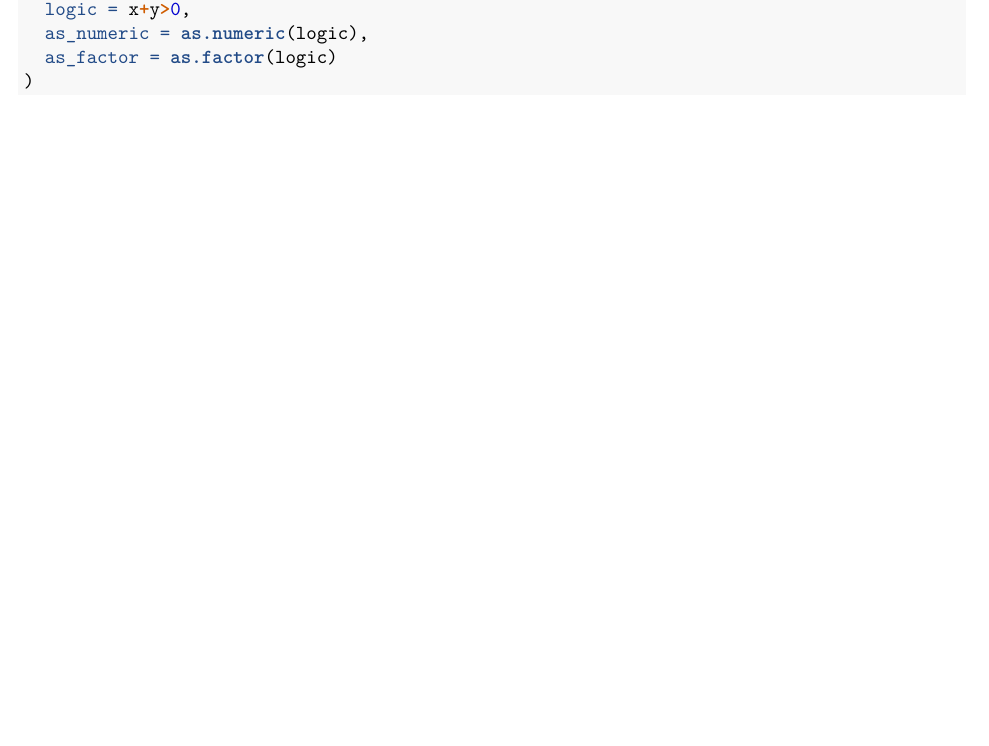
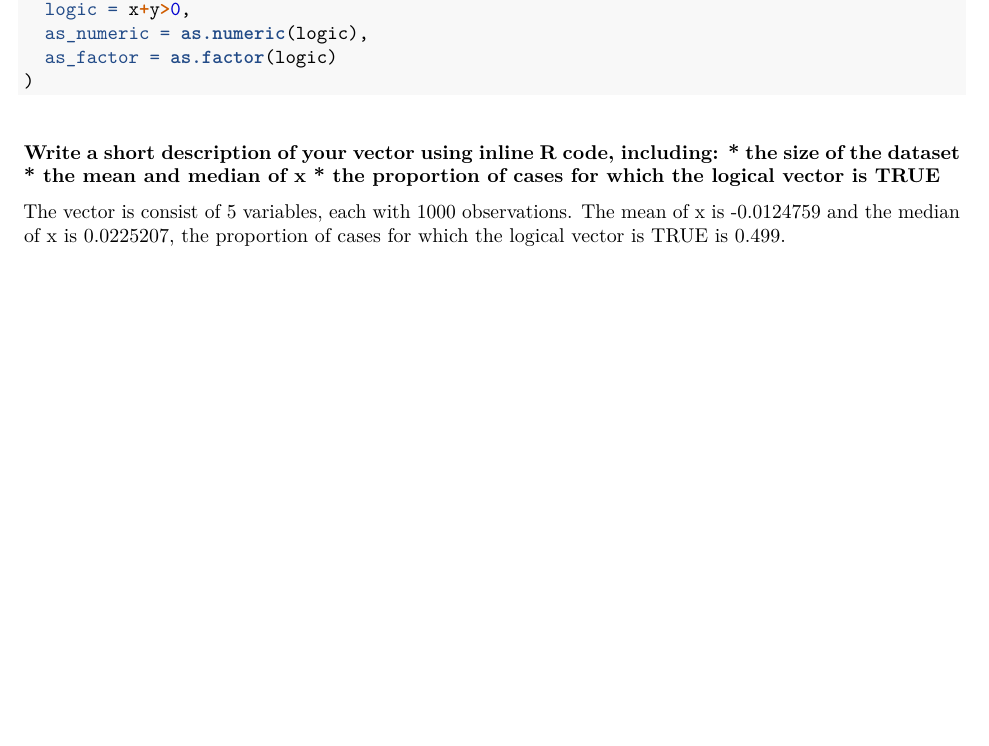
Before and after one commit to xy2404/p8105_hw1_xy2404, an R Markdown document (p8105_hw1_xy2404.Rmd): part of page 2 of 2, cut so that both start at the same text. The pictures show the output file p8105_hw1_xy2404.pdf that the author committed with the source.

Commit message:
add a short description of my vector. size of my dataset, mean, median, and the proportion of case

````diff
--- a/p8105_hw1_xy2404.Rmd
+++ b/p8105_hw1_xy2404.Rmd
@@ -66,3 +66,7 @@ Homework1_Q2_df = tibble(
   as_factor = as.factor(logic)
 )
 ```
+
+##### Write a short description of your vector using inline R code, including: * the size of the dataset * the mean and median of x * the proportion of cases for which the logical vector is TRUE
+
+The vector is consist of `r ncol(Homework1_Q2_df)` variables, each with `r nrow(Homework1_Q2_df)` observations. The mean of x is `r mean(Homework1_Q2_df$x)` and the median of x is `r median(Homework1_Q2_df$x)`, the proportion of cases for which the logical vector is TRUE is `r sum(Homework1_Q2_df$logic)/nrow(Homework1_Q2_df[3])`.
````
Also changed, not shown: p8105_hw1_xy2404.pdf.
